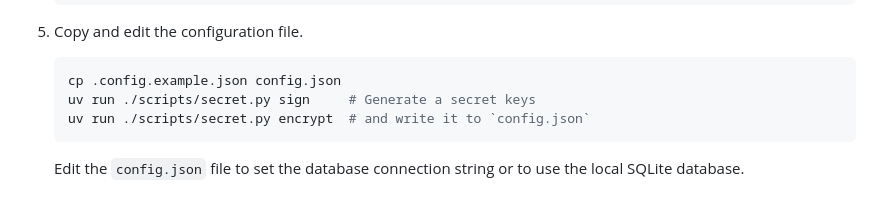
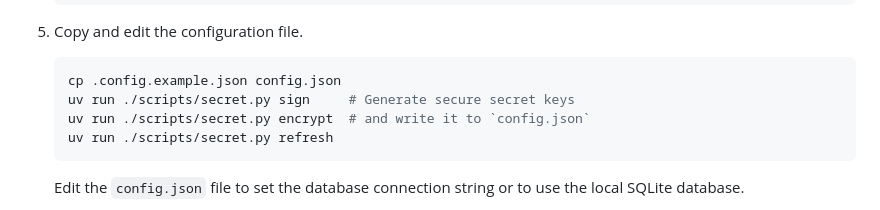
Before and after one commit to Staber07/ProjectSCARS, a Markdown page: README.md, the part around the change. GitHub-like rendering.

Commit message:
docs: update `README.md`

````diff
--- a/README.md
+++ b/README.md
@@ -59,8 +59,9 @@ use the SQLite database.
 
    ```bash
    cp .config.example.json config.json
-   uv run ./scripts/secret.py sign     # Generate a secret keys
+   uv run ./scripts/secret.py sign     # Generate secure secret keys
    uv run ./scripts/secret.py encrypt  # and write it to `config.json`
+   uv run ./scripts/secret.py refresh
    ```
 
    Edit the `config.json` file to set the database connection string or to use
````
